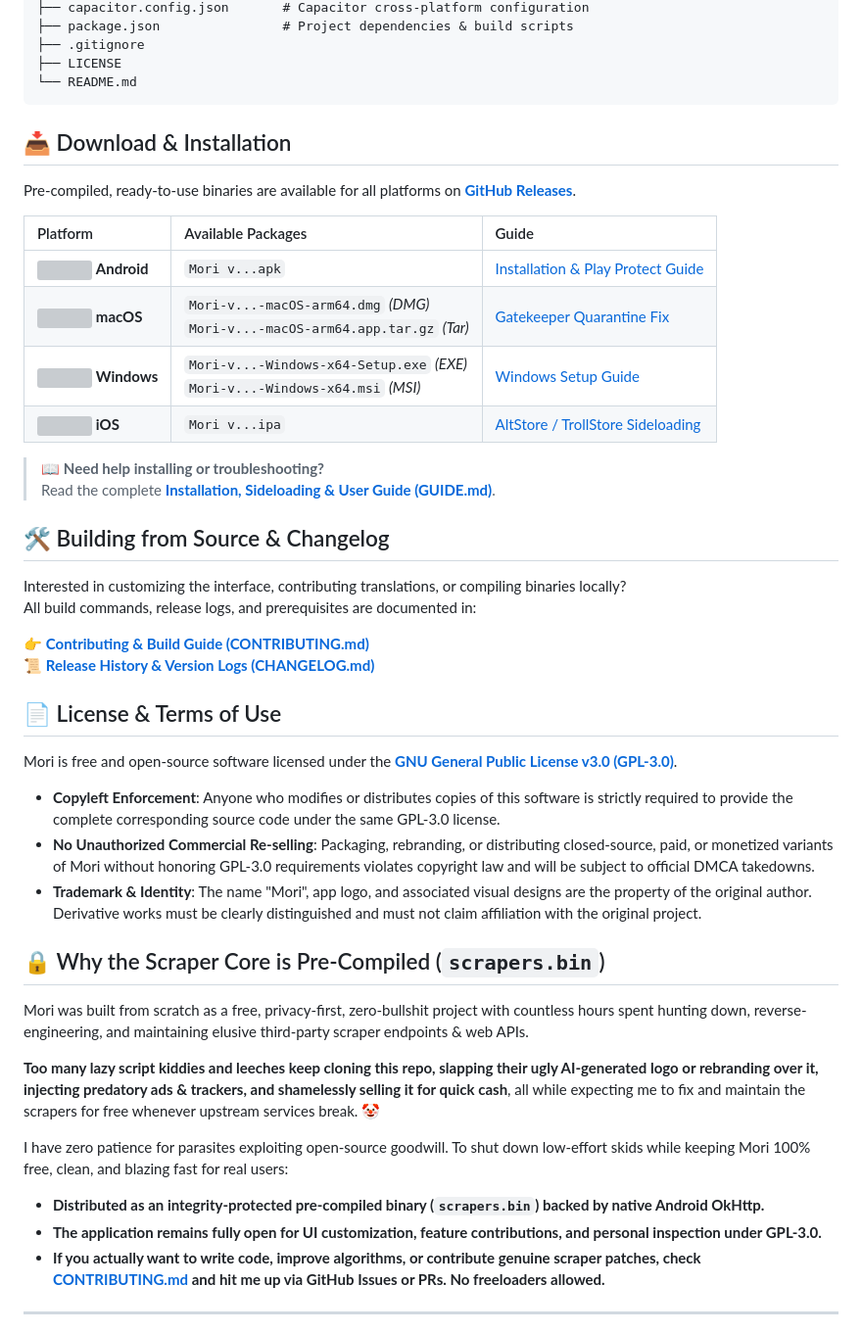
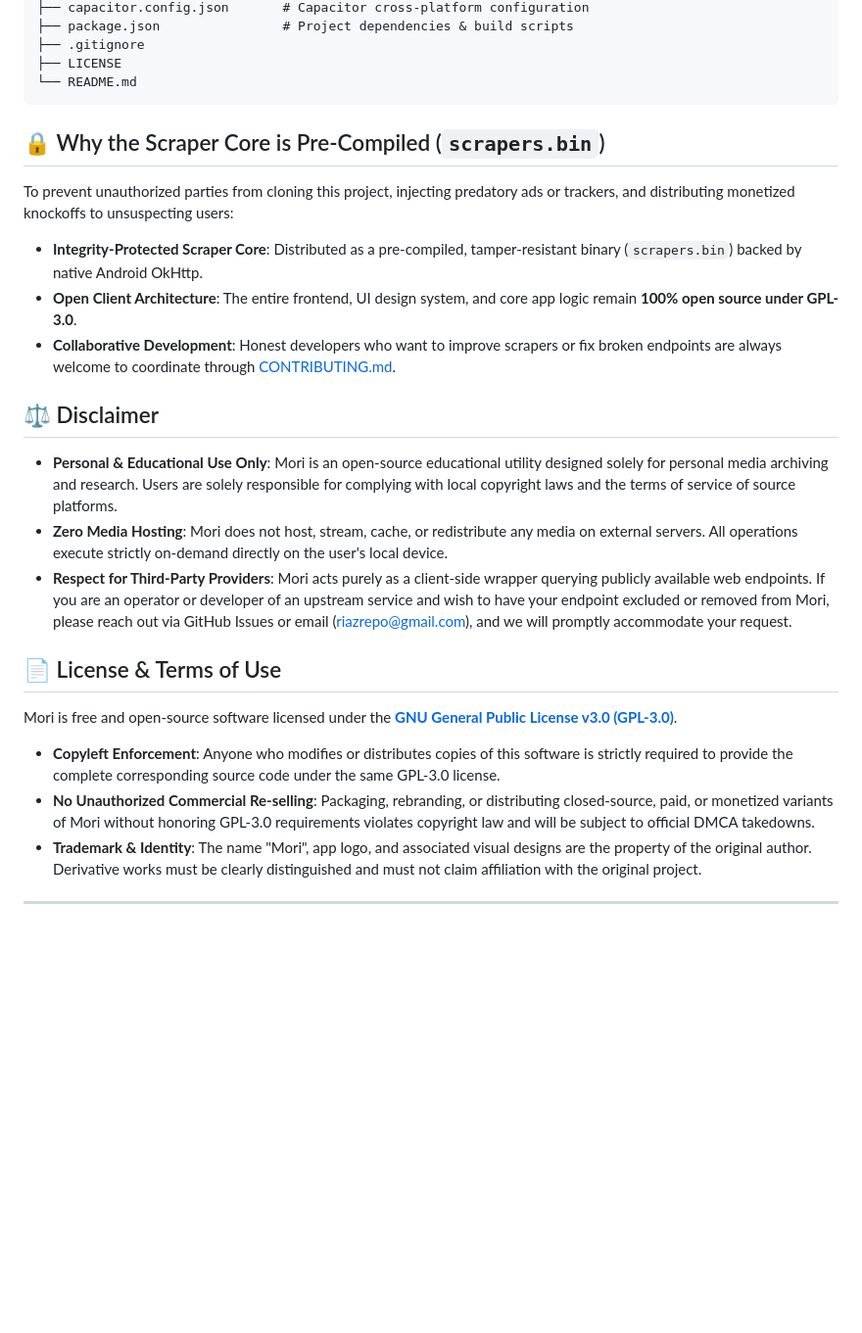
Before and after one commit to coflyn/Mori, a Markdown page: README.md, the part around one of its changes. Shown at 98% size. Drawn GitHub-style; folded sections open; blank space fills up the shorter version; grey boxes are pictures that could not be loaded.

````diff
--- a/README.md
+++ b/README.md
@@ -148,27 +193,21 @@ Mori/
 └── README.md
 ```
 
-## 📥 Download & Installation
+</details>
 
-Pre-compiled, ready-to-use binaries are available for all platforms on **[GitHub Releases](https://github.com/coflyn/Mori/releases)**.
+## 🔒 Why the Scraper Core is Pre-Compiled (`scrapers.bin`)
 
-| Platform                                                                                                                        | Available Packages                                                                | Guide                                                                               |
-| :------------------------------------------------------------------------------------------------------------------------------ | :-------------------------------------------------------------------------------- | :---------------------------------------------------------------------------------- |
-| <img src="https://cdn.simpleicons.org/android/3DDC84" width="16" /> **Android**                                                 | `Mori v...apk`                                                                    | [Installation & Play Protect Guide](GUIDE.md#android-installation--troubleshooting) |
-| <img src="https://cdn.simpleicons.org/apple/000000" width="16" /> **macOS**                                                     | `Mori-v...-macOS-arm64.dmg` _(DMG)_<br>`Mori-v...-macOS-arm64.app.tar.gz` _(Tar)_ | [Gatekeeper Quarantine Fix](GUIDE.md#macos-installation--gatekeeper-fix)            |
-| <img src="https://cdn.jsdelivr.net/gh/devicons/devicon@latest/icons/windows11/windows11-original.svg" width="16" /> **Windows** | `Mori-v...-Windows-x64-Setup.exe` _(EXE)_<br>`Mori-v...-Windows-x64.msi` _(MSI)_  | [Windows Setup Guide](GUIDE.md#windows-installation)                                |
-| <img src="https://cdn.simpleicons.org/apple/000000" width="16" /> **iOS**                                                       | `Mori v...ipa`                                                                    | [AltStore / TrollStore Sideloading](GUIDE.md#ios-sideloading-guide)                 |
+To prevent unauthorized parties from cloning this project, injecting predatory ads or trackers, and distributing monetized knockoffs to unsuspecting users:
 
-> 📖 **Need help installing or troubleshooting?**
-> Read the complete **[Installation, Sideloading & User Guide (GUIDE.md)](GUIDE.md)**.
+- **Integrity-Protected Scraper Core**: Distributed as a pre-compiled, tamper-resistant binary (`scrapers.bin`) backed by native Android OkHttp.
+- **Open Client Architecture**: The entire frontend, UI design system, and core app logic remain **100% open source under GPL-3.0**.
+- **Collaborative Development**: Honest developers who want to improve scrapers or fix broken endpoints are always welcome to coordinate through [CONTRIBUTING.md](CONTRIBUTING.md).
 
-## 🛠️ Building from Source & Changelog
+## ⚖️ Disclaimer
 
-Interested in customizing the interface, contributing translations, or compiling binaries locally?
-All build commands, release logs, and prerequisites are documented in:
-
-👉 **[Contributing & Build Guide (CONTRIBUTING.md)](CONTRIBUTING.md)**
-📜 **[Release History & Version Logs (CHANGELOG.md)](CHANGELOG.md)**
+- **Personal & Educational Use Only**: Mori is an open-source educational utility designed solely for personal media archiving and research. Users are solely responsible for complying with local copyright laws and the terms of service of source platforms.
+- **Zero Media Hosting**: Mori does not host, stream, cache, or redistribute any media on external servers. All operations execute strictly on-demand directly on the user's local device.
+- **Respect for Third-Party Providers**: Mori acts purely as a client-side wrapper querying publicly available web endpoints. If you are an operator or developer of an upstream service and wish to have your endpoint excluded or removed from Mori, please reach out via GitHub Issues or email (riazrepo@gmail.com), and we will promptly accommodate your request.
 
 ## 📄 License & Terms of Use
 
@@ -178,18 +217,6 @@ Mori is free and open-source software licensed under the **[GNU General Public L
 - **No Unauthorized Commercial Re-selling**: Packaging, rebranding, or distributing closed-source, paid, or monetized variants of Mori without honoring GPL-3.0 requirements violates copyright law and will be subject to official DMCA takedowns.
 - **Trademark & Identity**: The name "Mori", app logo, and associated visual designs are the property of the original author. Derivative works must be clearly distinguished and must not claim affiliation with the original project.
 
-## 🔒 Why the Scraper Core is Pre-Compiled (`scrapers.bin`)
-
-Mori was built from scratch as a free, privacy-first, zero-bullshit project with countless hours spent hunting down, reverse-engineering, and maintaining elusive third-party scraper endpoints & web APIs.
-
-**Too many lazy script kiddies and leeches keep cloning this repo, slapping their ugly AI-generated logo or rebranding over it, injecting predatory ads & trackers, and shamelessly selling it for quick cash**, all while expecting me to fix and maintain the scrapers for free whenever upstream services break. 🤡
-
-I have zero patience for parasites exploiting open-source goodwill. To shut down low-effort skids while keeping Mori 100% free, clean, and blazing fast for real users:
-
-- **Distributed as an integrity-protected pre-compiled binary (`scrapers.bin`) backed by native Android OkHttp.**
-- **The application remains fully open for UI customization, feature contributions, and personal inspection under GPL-3.0.**
-- **If you actually want to write code, improve algorithms, or contribute genuine scraper patches, check [CONTRIBUTING.md](CONTRIBUTING.md) and hit me up via GitHub Issues or PRs. No freeloaders allowed.**
-
 ---
 
 Developed with ❤️ by coflyn.
````
Also changed, not shown: other parts of README.md (+67 -22 lines).
